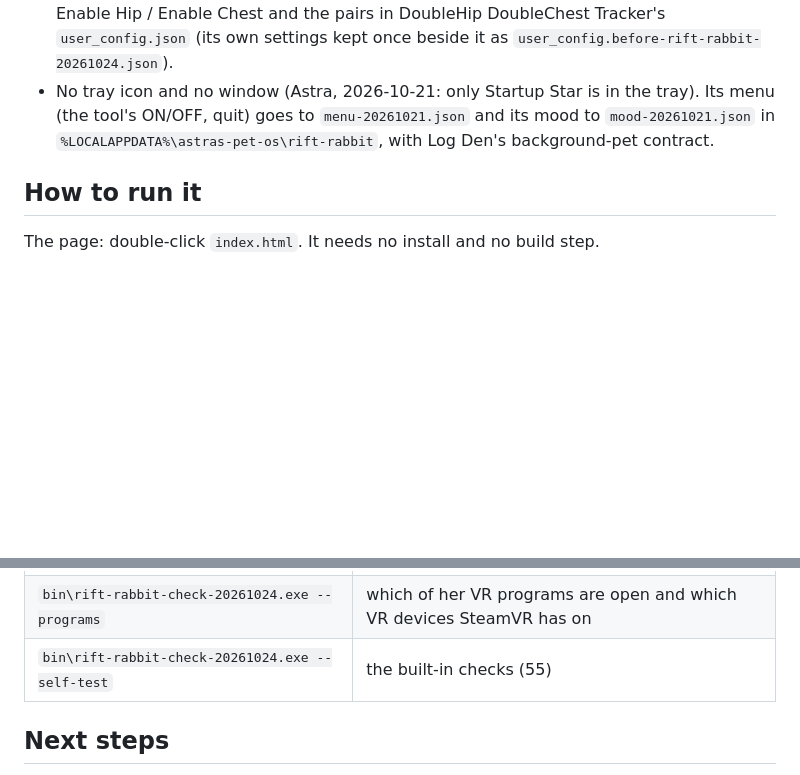
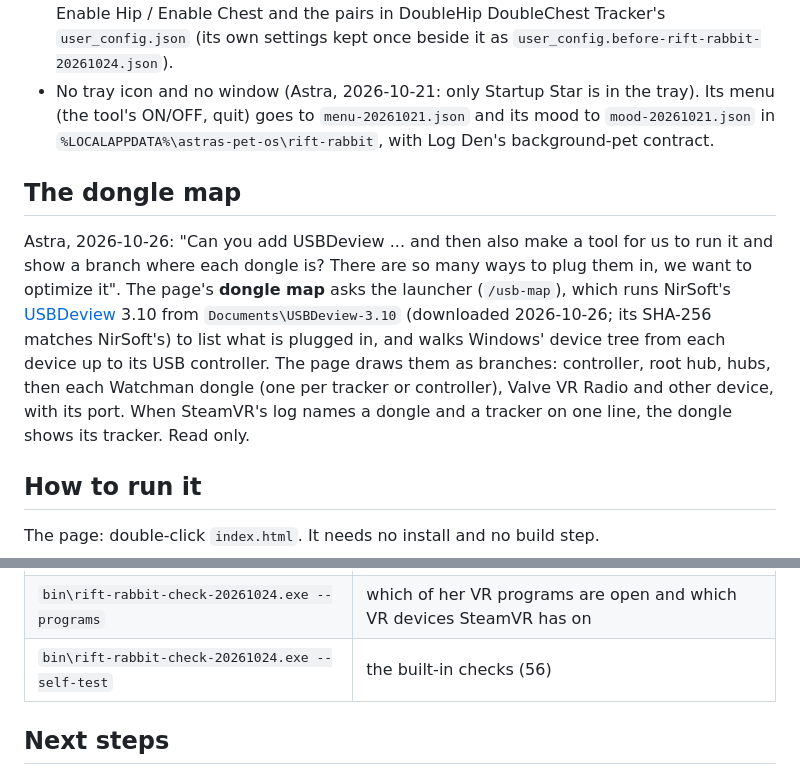
Before and after one commit to findastra/rift-rabbit, a Markdown page: README.md, 2 parts joined by grey strips. GitHub-like rendering; blank space fills up the shorter version.

Commit message:
README: the dongle map
Co-Authored-By: Claude Opus 5.5 <noreply@anthropic.com>

```diff
--- a/README.md
+++ b/README.md
@@ -83,6 +83,16 @@ from SteamVR's own log (`Steam\logs\vrserver.txt`), read only.
   goes to `menu-20261021.json` and its mood to `mood-20261021.json` in `%LOCALAPPDATA%\astras-pet-os\rift-rabbit`,
   with Log Den's background-pet contract.
 
+## The dongle map
+
+Astra, 2026-10-26: "Can you add USBDeview ... and then also make a tool for us to run it and show a branch where each
+dongle is? There are so many ways to plug them in, we want to optimize it". The page's **dongle map** asks the launcher
+(`/usb-map`), which runs NirSoft's [USBDeview](https://www.nirsoft.net/utils/usb_devices_view.html) 3.10 from
+`Documents\USBDeview-3.10` (downloaded 2026-10-26; its SHA-256 matches NirSoft's) to list what is plugged in, and walks
+Windows' device tree from each device up to its USB controller. The page draws them as branches: controller, root hub,
+hubs, then each Watchman dongle (one per tracker or controller), Valve VR Radio and other device, with its port. When
+SteamVR's log names a dongle and a tracker on one line, the dongle shows its tracker. Read only.
+
 ## How to run it
 
 The page: double-click `index.html`. It needs no install and no build step.
@@ -102,7 +112,7 @@ bin\rift-rabbit-20261024.exe --startup
 | `--quit` | stop the running launcher |
 | `--tool wonderland-launchpad-v1.0-vr-launch-v1.0 on\|off` | switch the launcher ON or OFF |
 | `bin\rift-rabbit-check-20261024.exe --programs` | which of her VR programs are open and which VR devices SteamVR has on |
-| `bin\rift-rabbit-check-20261024.exe --self-test` | the built-in checks (55) |
+| `bin\rift-rabbit-check-20261024.exe --self-test` | the built-in checks (56) |
 
 ## Next steps
 
```
